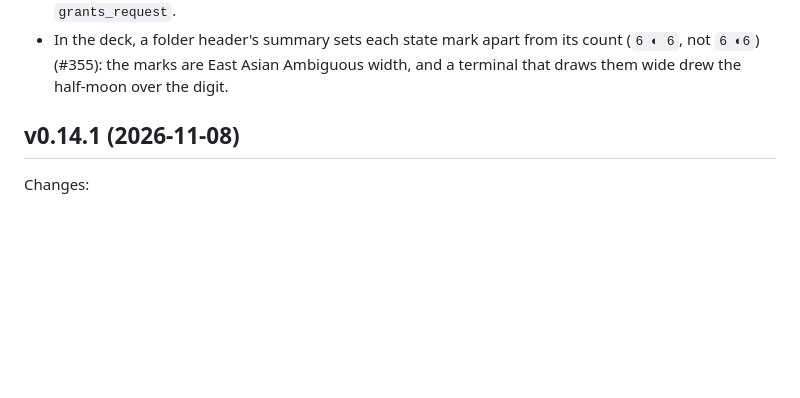
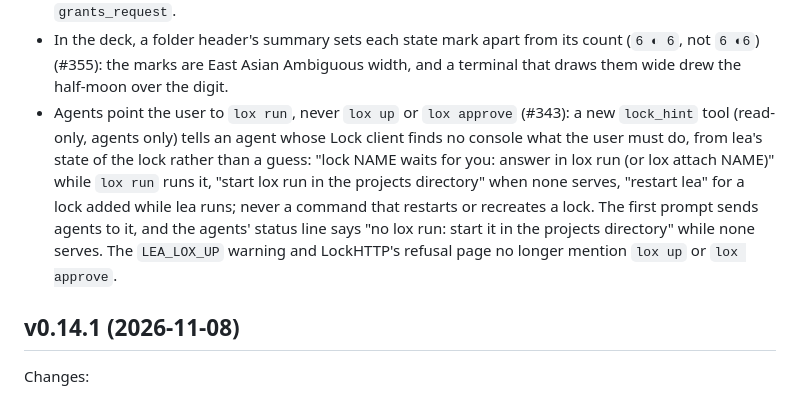
Before and after one commit to DavidGodefroid/lea, a Markdown page: CHANGELOG.md, the part around the change. GitHub-like rendering; blank space fills up the shorter version.

Commit message:
docs(changelog): lock_hint and lox run hints (#343)
Co-Authored-By: Claude Opus 5.5 (1M context) <noreply@anthropic.com>

```diff
--- a/CHANGELOG.md
+++ b/CHANGELOG.md
@@ -14,6 +14,14 @@ Changes:
 - In the deck, a folder header's summary sets each state mark apart from its count (`6 ◐ 6`, not
   `6 ◐6`) (#355): the marks are East Asian Ambiguous width, and a terminal that draws them wide
   drew the half-moon over the digit.
+- Agents point the user to `lox run`, never `lox up` or `lox approve` (#343): a new `lock_hint`
+  tool (read-only, agents only) tells an agent whose Lock client finds no console what the user
+  must do, from lea's state of the lock rather than a guess: "lock NAME waits for you: answer in
+  lox run (or lox attach NAME)" while `lox run` runs it, "start lox run in the projects directory"
+  when none serves, "restart lea" for a lock added while lea runs; never a command that restarts
+  or recreates a lock. The first prompt sends agents to it, and the agents' status line says
+  "no lox run: start it in the projects directory" while none serves. The `LEA_LOX_UP` warning
+  and LockHTTP's refusal page no longer mention `lox up` or `lox approve`.
 
 ## v0.14.1 (2026-11-08)
 
```
